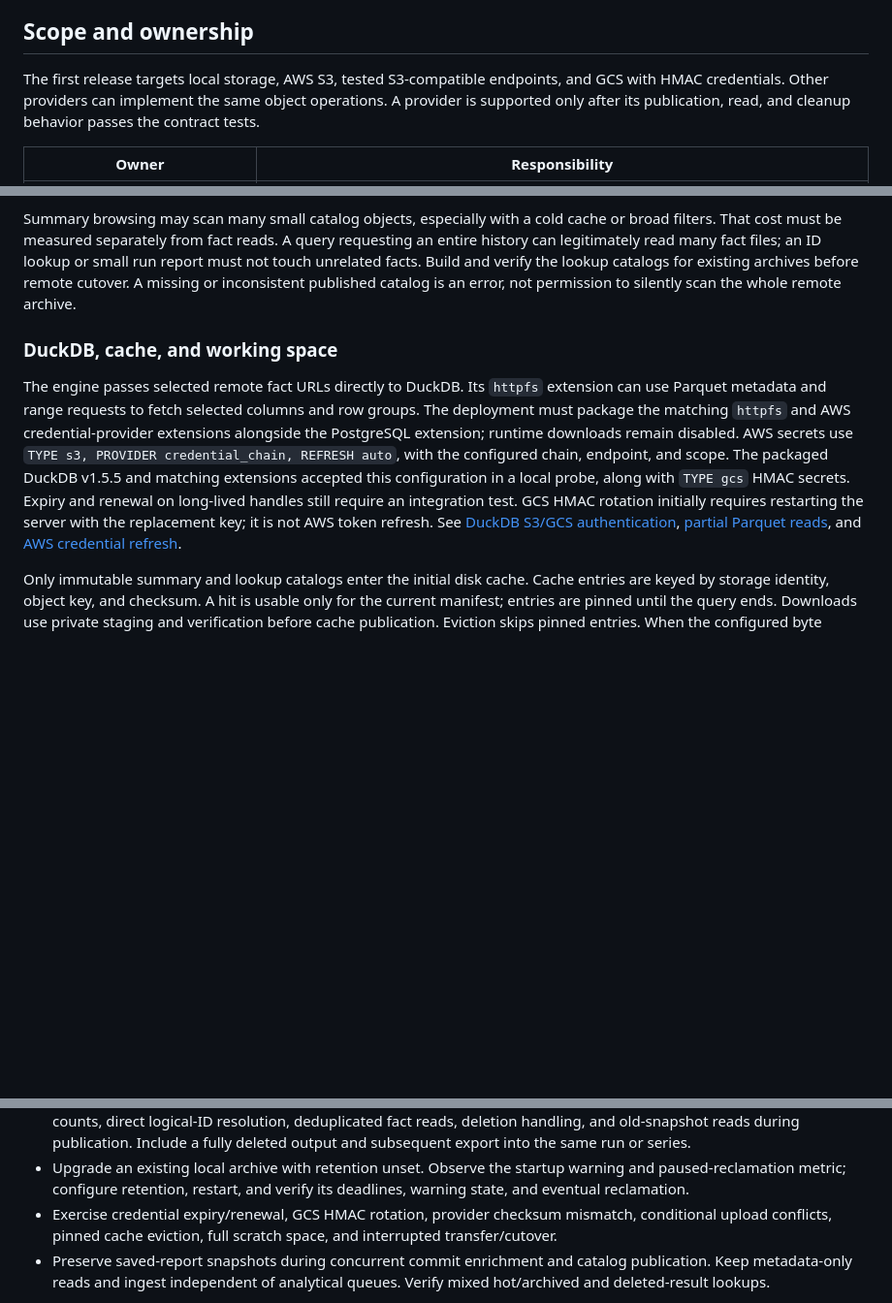
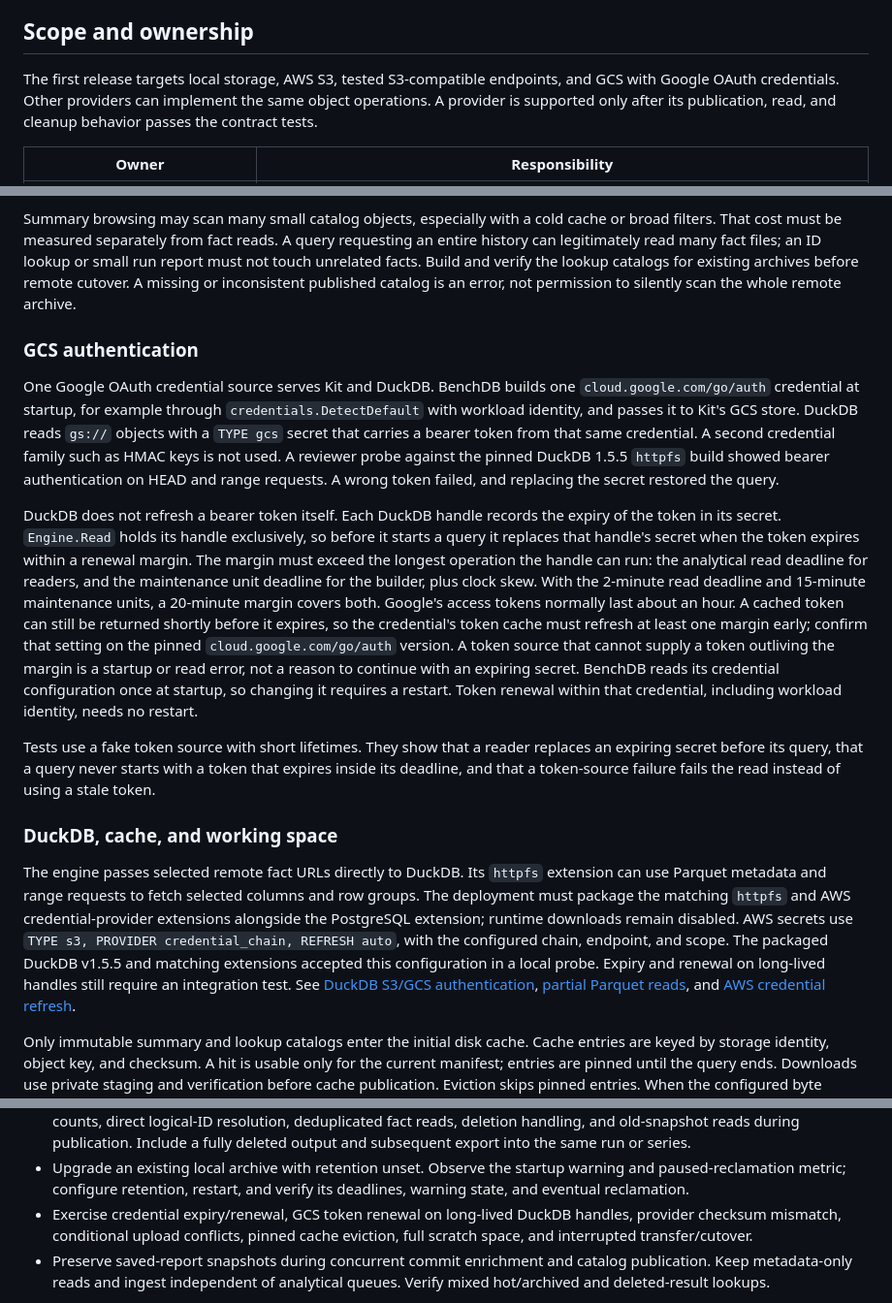
Before and after one commit to kenn-io/benchdb, a Markdown page: docs/site/remote-archive-design.md, 3 parts joined by grey strips. Shown at 97% size. GitHub-like rendering; blank space fills up the shorter version.

```diff
--- a/docs/site/remote-archive-design.md
+++ b/docs/site/remote-archive-design.md
@@ -13,7 +13,7 @@ working files and a disposable catalog cache when the archive is remote.
 ## Scope and ownership
 
 The first release targets local storage, AWS S3, tested S3-compatible
-endpoints, and GCS with HMAC credentials. Other providers can implement the
+endpoints, and GCS with Google OAuth credentials. Other providers can implement the
 same object operations. A provider is supported only after its publication,
 read, and cleanup behavior passes the contract tests.
 
@@ -285,6 +300,38 @@ verify the lookup catalogs for existing archives before remote cutover. A
 missing or inconsistent published catalog is an error, not permission to
 silently scan the whole remote archive.
 
+### GCS authentication
+
+One Google OAuth credential source serves Kit and DuckDB. BenchDB builds one
+`cloud.google.com/go/auth` credential at startup, for example through
+`credentials.DetectDefault` with workload identity, and passes it to Kit's GCS
+store. DuckDB reads `gs://` objects with a `TYPE gcs` secret that carries a
+bearer token from that same credential. A second credential family such as
+HMAC keys is not used. A reviewer probe against the pinned DuckDB 1.5.5
+`httpfs` build showed bearer authentication on HEAD and range requests. A wrong
+token failed, and replacing the secret restored the query.
+
+DuckDB does not refresh a bearer token itself. Each DuckDB handle records the
+expiry of the token in its secret. `Engine.Read` holds its handle exclusively,
+so before it starts a query it replaces that handle's secret when the token
+expires within a renewal margin. The margin must exceed the longest operation
+the handle can run: the analytical read deadline for readers, and the
+maintenance unit deadline for the builder, plus clock skew. With the 2-minute
+read deadline and 15-minute maintenance units, a 20-minute margin covers both.
+Google's access tokens normally last about an hour. A cached token can still
+be returned shortly before it expires, so the credential's token cache must
+refresh at least one margin early; confirm that setting on the pinned
+`cloud.google.com/go/auth` version. A token source that cannot supply a token
+outliving the margin is a startup or read error, not a reason to continue with
+an expiring secret. BenchDB reads its credential configuration once at startup,
+so changing it requires a restart. Token renewal within that credential,
+including workload identity, needs no restart.
+
+Tests use a fake token source with short lifetimes. They show that a reader
+replaces an expiring secret before its query, that a query never starts with a
+token that expires inside its deadline, and that a token-source failure fails
+the read instead of using a stale token.
+
 ### DuckDB, cache, and working space
 
 The engine passes selected remote fact URLs directly to DuckDB. Its `httpfs`
@@ -294,9 +341,8 @@ credential-provider extensions alongside the PostgreSQL extension; runtime
 downloads remain disabled. AWS secrets use `TYPE s3, PROVIDER credential_chain,
 REFRESH auto`, with the configured chain, endpoint, and scope. The packaged
 DuckDB v1.5.5 and matching extensions accepted this configuration in a local
-probe, along with `TYPE gcs` HMAC secrets. Expiry and renewal on long-lived
-handles still require an integration test. GCS HMAC rotation initially requires
-restarting the server with the replacement key; it is not AWS token refresh.
+probe. Expiry and renewal on long-lived handles still require an integration
+test.
 See [DuckDB S3/GCS authentication](https://duckdb.org/docs/current/core_extensions/httpfs/s3api),
 [partial Parquet reads](https://duckdb.org/docs/current/core_extensions/httpfs/https),
 and [AWS credential refresh](https://duckdb.org/docs/current/core_extensions/aws#auto-refresh).
@@ -650,7 +699,8 @@ Acceptance includes:
 - Upgrade an existing local archive with retention unset. Observe the startup
   warning and paused-reclamation metric; configure retention, restart, and
   verify its deadlines, warning state, and eventual reclamation.
-- Exercise credential expiry/renewal, GCS HMAC rotation, provider checksum
+- Exercise credential expiry/renewal, GCS token renewal on long-lived DuckDB
+  handles, provider checksum
   mismatch, conditional upload conflicts, pinned cache eviction, full scratch
   space, and interrupted transfer/cutover.
 - Preserve saved-report snapshots during concurrent commit enrichment and
```
Also changed, not shown: other parts of docs/site/remote-archive-design.md (+46 -28 lines).
